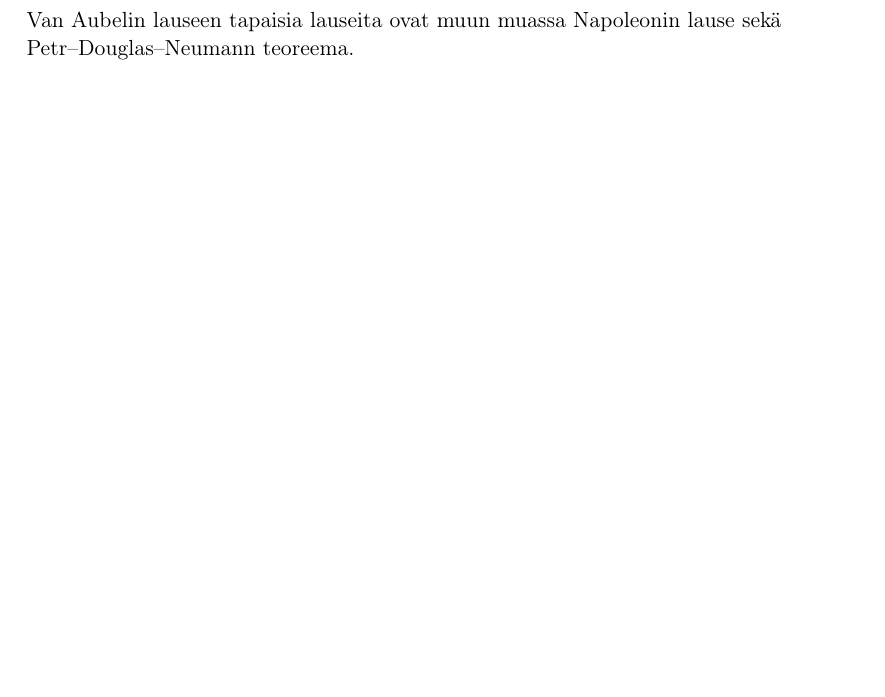
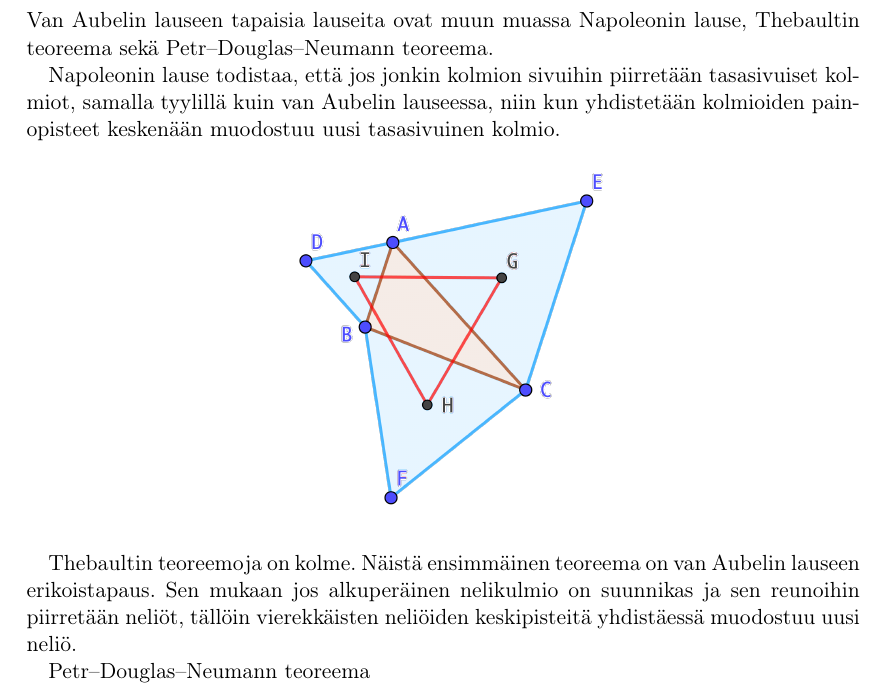
Before and after one commit to larimari/Kandi, a LaTeX document (main.tex): part of page 11 of 12, cut so that both start at the same text, the shorter picture padded with empty space. Compiled offline with pdfLaTeX.

Commit message:
Updates from ShareLaTeX

```diff
--- a/main.tex
+++ b/main.tex
@@ -100,7 +100,16 @@ Tämän lisäksi lauseella on muitakin ominaisuuksia, kuten se, jos neliöiden k
 \section{Viitteitä muihin lauseisiin}
 %http://mathworld.wolfram.com/vanAubelsTheorem.html
 
-Van Aubelin lauseen tapaisia lauseita ovat muun muassa Napoleonin lause sekä \\Petr–Douglas–Neumann teoreema.
+Van Aubelin lauseen tapaisia lauseita ovat muun muassa Napoleonin lause, Thebaultin teoreema sekä Petr–Douglas–Neumann teoreema.
+
+Napoleonin lause todistaa, että jos jonkin kolmion sivuihin piirretään tasasivuiset kolmiot, samalla tyylillä kuin van Aubelin lauseessa, niin kun yhdistetään kolmioiden painopisteet keskenään muodostuu uusi tasasivuinen kolmio.
+\begin{center}
+    \includegraphics[scale=0.6]{Napoleonin.png}
+\end{center}
+
+Thebaultin teoreemoja on kolme. Näistä ensimmäinen teoreema on van Aubelin lauseen erikoistapaus. Sen mukaan jos alkuperäinen nelikulmio on suunnikas ja sen reunoihin piirretään neliöt, tällöin vierekkäisten neliöiden keskipisteitä yhdistäessä muodostuu uusi neliö.
+
+Petr–Douglas–Neumann teoreema
 
 
 \pagebreak
```
Also changed, not shown: Napoleonin.png (added).
